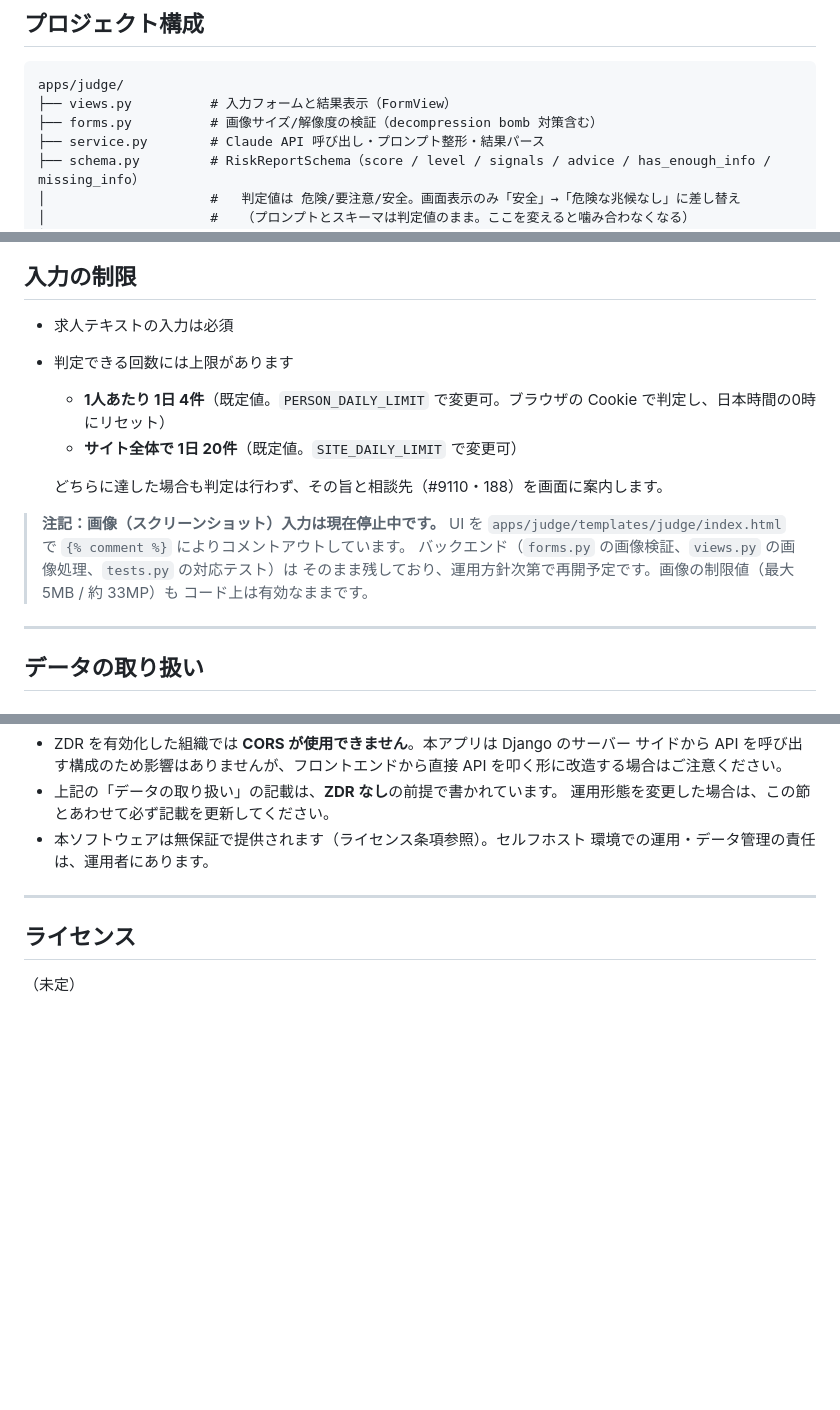
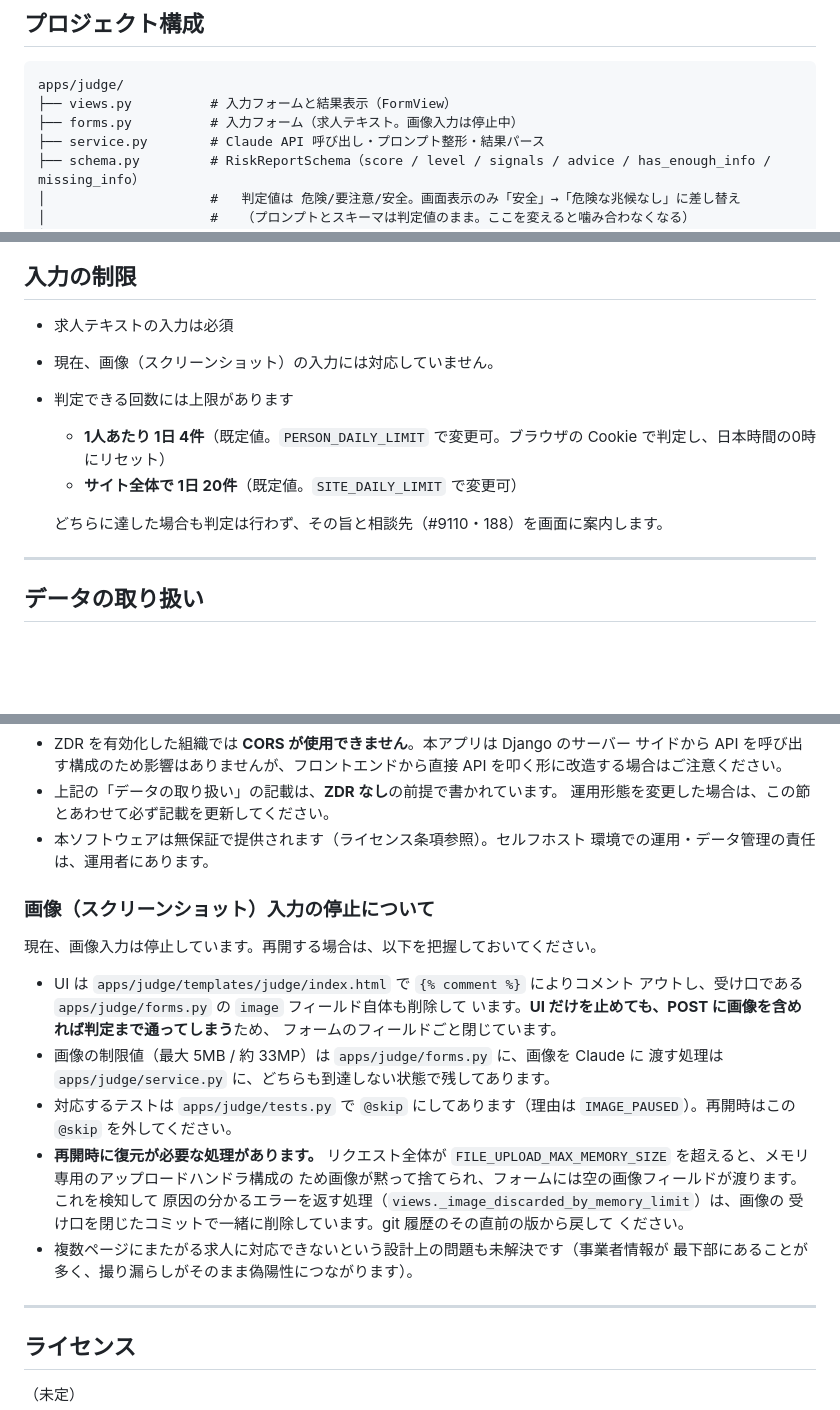
Before and after one commit to Friendly-Wisteria/byte-judge, a Markdown page: README.md, 3 parts joined by grey strips. Rendered like a GitHub page; blank space fills up the shorter version.

Commit message:
画像入力停止の詳細を、利用者向けの節から開発者向けの節へ移す
「入力の制限」は利用者が読む節だが、UI のコメントアウト箇所・バックエンドの
残存状況・テストの扱いまで書かれていて重すぎた。利用者に必要なのは
「使えるかどうか」だけなので、この節は1行に減らす。

詳細は「セルフホスト・再配布される方へ」に移し、再開時に必要な情報を
書き足す。特に、リクエスト全体のサイズ超過で画像が黙って捨てられる問題の
検知処理は、受け口を閉じたコミットで一緒に削除しているため、再開時は
git 履歴から復元する必要がある。

あわせて、プロジェクト構成の forms.py の説明を実態に合わせる。

Co-Authored-By: Claude Opus 5 <noreply@anthropic.com>

````diff
--- a/README.md
+++ b/README.md
@@ -126,7 +126,7 @@ uv run python manage.py runserver
 ```
 apps/judge/
 ├── views.py          # 入力フォームと結果表示（FormView）
-├── forms.py          # 画像サイズ/解像度の検証（decompression bomb 対策含む）
+├── forms.py          # 入力フォーム（求人テキスト。画像入力は停止中）
 ├── service.py        # Claude API 呼び出し・プロンプト整形・結果パース
 ├── schema.py         # RiskReportSchema（score / level / signals / advice / has_enough_info / missing_info）
 │                     #   判定値は 危険/要注意/安全。画面表示のみ「安全」→「危険な兆候なし」に差し替え
@@ -144,18 +144,13 @@ config/               # Django プロジェクト設定
 ## 入力の制限
 
 - 求人テキストの入力は必須
+- 現在、画像（スクリーンショット）の入力には対応していません。
 - 判定できる回数には上限があります
   - **1人あたり 1日 4件**（既定値。`PERSON_DAILY_LIMIT` で変更可。ブラウザの
     Cookie で判定し、日本時間の0時にリセット）
   - **サイト全体で 1日 20件**（既定値。`SITE_DAILY_LIMIT` で変更可）
 
   どちらに達した場合も判定は行わず、その旨と相談先（#9110・188）を画面に案内します。
-
-> **注記：画像（スクリーンショット）入力は現在停止中です。**
-> UI を `apps/judge/templates/judge/index.html` で `{% comment %}` によりコメントアウトしています。
-> バックエンド（`forms.py` の画像検証、`views.py` の画像処理、`tests.py` の対応テスト）は
-> そのまま残しており、運用方針次第で再開予定です。画像の制限値（最大 5MB / 約 33MP）も
-> コード上は有効なままです。
 
 ---
 
@@ -313,6 +308,27 @@ ALLOWED_HOSTS=example.com,www.example.com
 - 本ソフトウェアは無保証で提供されます（ライセンス条項参照）。セルフホスト
   環境での運用・データ管理の責任は、運用者にあります。
 
+### 画像（スクリーンショット）入力の停止について
+
+現在、画像入力は停止しています。再開する場合は、以下を把握しておいてください。
+
+- UI は `apps/judge/templates/judge/index.html` で `{% comment %}` によりコメント
+  アウトし、受け口である `apps/judge/forms.py` の `image` フィールド自体も削除して
+  います。**UI だけを止めても、POST に画像を含めれば判定まで通ってしまう**ため、
+  フォームのフィールドごと閉じています。
+- 画像の制限値（最大 5MB / 約 33MP）は `apps/judge/forms.py` に、画像を Claude に
+  渡す処理は `apps/judge/service.py` に、どちらも到達しない状態で残してあります。
+- 対応するテストは `apps/judge/tests.py` で `@skip` にしてあります（理由は
+  `IMAGE_PAUSED`）。再開時はこの `@skip` を外してください。
+- **再開時に復元が必要な処理があります。** リクエスト全体が
+  `FILE_UPLOAD_MAX_MEMORY_SIZE` を超えると、メモリ専用のアップロードハンドラ構成の
+  ため画像が黙って捨てられ、フォームには空の画像フィールドが渡ります。これを検知して
+  原因の分かるエラーを返す処理（`views._image_discarded_by_memory_limit`）は、画像の
+  受け口を閉じたコミットで一緒に削除しています。git 履歴のその直前の版から戻して
+  ください。
+- 複数ページにまたがる求人に対応できないという設計上の問題も未解決です（事業者情報が
+  最下部にあることが多く、撮り漏らしがそのまま偽陽性につながります）。
+
 ---
 
 ## ライセンス
````
